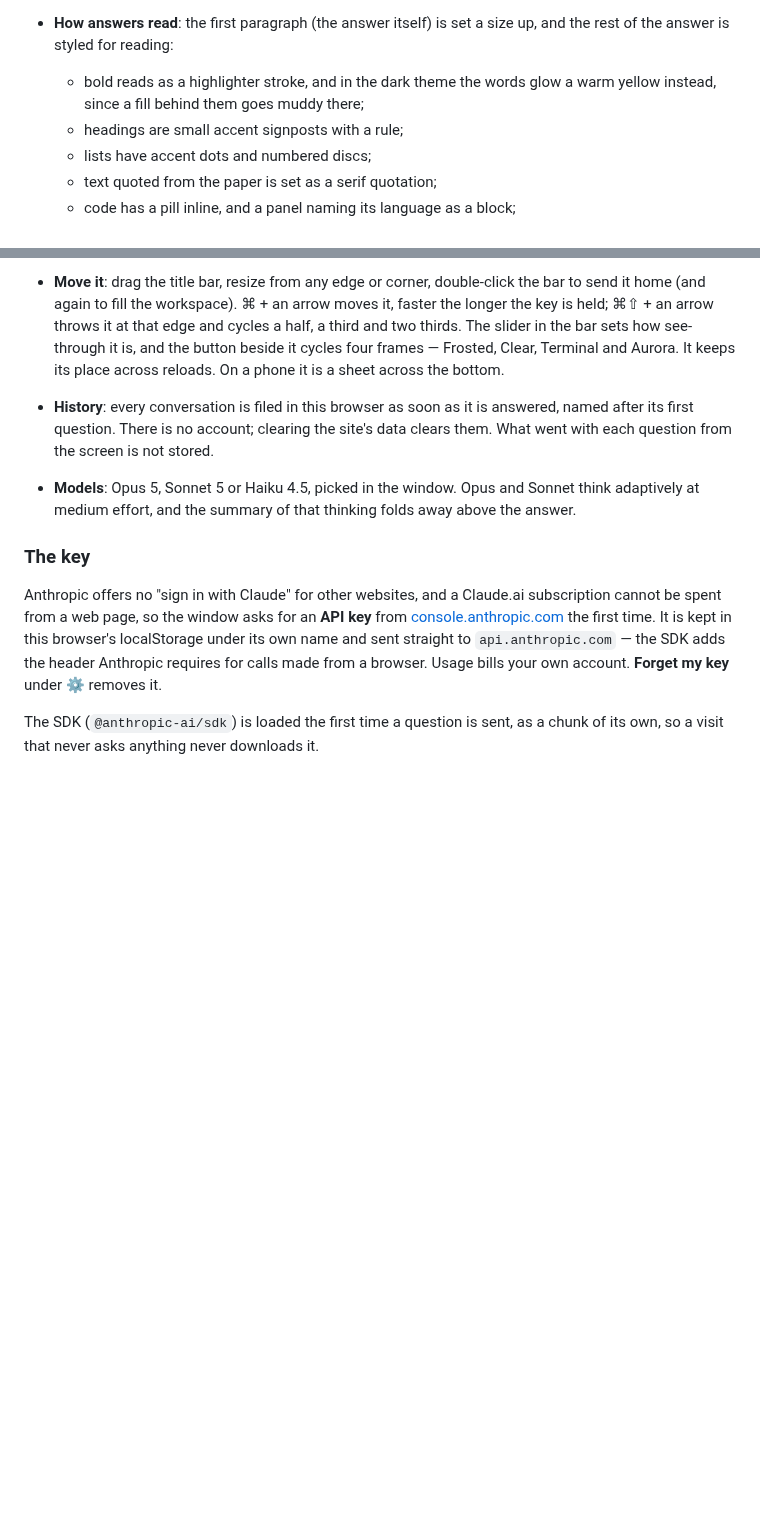
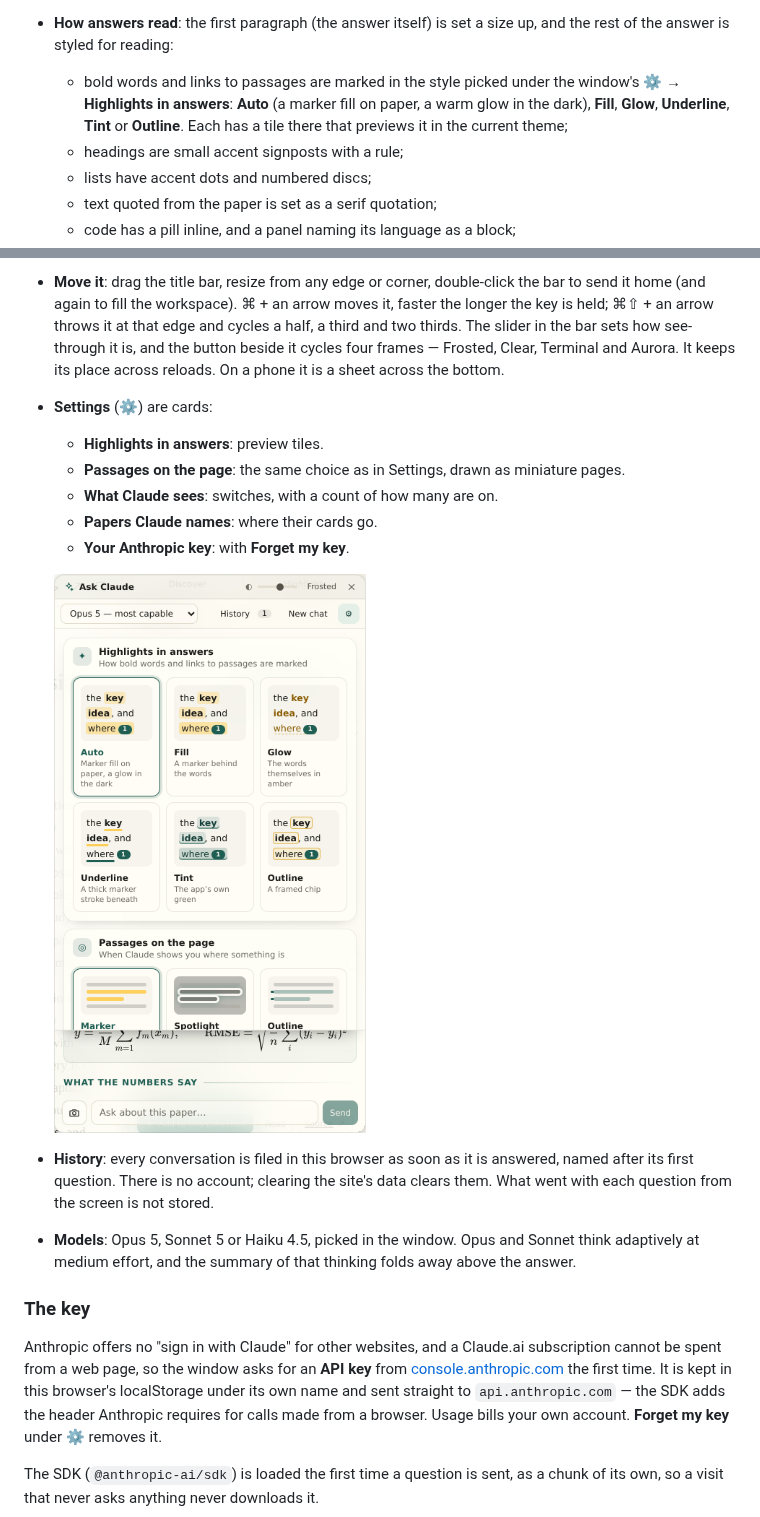
Before and after one commit to saurav717/reader, a Markdown page: README.md, 2 parts joined by grey strips. GitHub-like rendering; pictures changed too: docs/chat-settings.png (added); blank space fills up the shorter version.

```diff
--- a/README.md
+++ b/README.md
@@ -1683,8 +1683,11 @@ screen before it answers, so there is nothing to paste.
   `scripts/locate-smoke.mjs` tries each mode.
 - **How answers read**: the first paragraph (the answer itself) is set a
   size up, and the rest of the answer is styled for reading:
-  - bold reads as a highlighter stroke, and in the dark theme the words glow
-    a warm yellow instead, since a fill behind them goes muddy there;
+  - bold words and links to passages are marked in the style picked under
+    the window's ⚙ → **Highlights in answers**: **Auto** (a marker fill on
+    paper, a warm glow in the dark), **Fill**, **Glow**, **Underline**,
+    **Tint** or **Outline**. Each has a tile there that previews it in the
+    current theme;
   - headings are small accent signposts with a rule;
   - lists have accent dots and numbered discs;
   - text quoted from the paper is set as a serif quotation;
@@ -1710,6 +1713,15 @@ screen before it answers, so there is nothing to paste.
   it is, and the button beside it cycles four frames — Frosted, Clear, Terminal and
   Aurora. It keeps its place across reloads. On a phone it is a sheet across the
   bottom.
+- **Settings** (⚙) are cards:
+  - **Highlights in answers**: preview tiles.
+  - **Passages on the page**: the same choice as in Settings, drawn as
+    miniature pages.
+  - **What Claude sees**: switches, with a count of how many are on.
+  - **Papers Claude names**: where their cards go.
+  - **Your Anthropic key**: with **Forget my key**.
+
+  ![the window's settings: highlight tiles, the look of a passage on the page, and what Claude sees](docs/chat-settings.png)
 - **History**: every conversation is filed in this browser as soon as it is
   answered, named after its first question. There is no account; clearing the
   site's data clears them. What went with each question from the screen is not
```
Also changed, not shown: docs/chat-3-dark-top.png, docs/chat-settings-dark.png (added), 5 other files.
